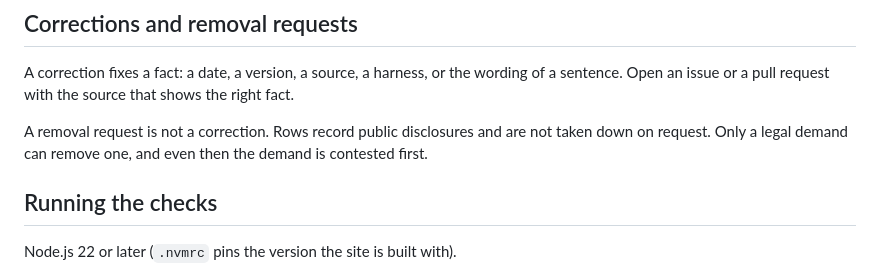
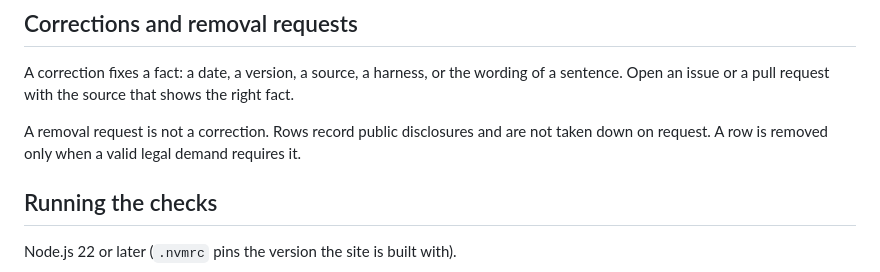
Before and after one commit to harnessfail/harness.fail, a Markdown page: CONTRIBUTING.md, the part around the change. Drawn GitHub-style.

Commit message:
add takedown notes

```diff
--- a/CONTRIBUTING.md
+++ b/CONTRIBUTING.md
@@ -88,7 +88,7 @@ A score cites public sources only: vendor documentation, public source code, the
 
 A correction fixes a fact: a date, a version, a source, a harness, or the wording of a sentence. Open an issue or a pull request with the source that shows the right fact.
 
-A removal request is not a correction. Rows record public disclosures and are not taken down on request. Only a legal demand can remove one, and even then the demand is contested first.
+A removal request is not a correction. Rows record public disclosures and are not taken down on request. A row is removed only when a valid legal demand requires it.
 
 ## Running the checks
 
```
